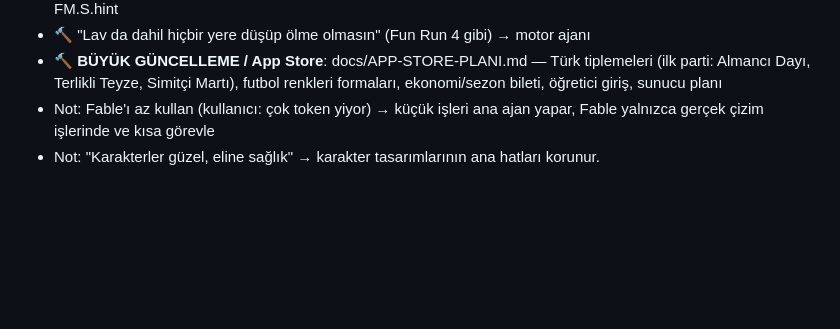
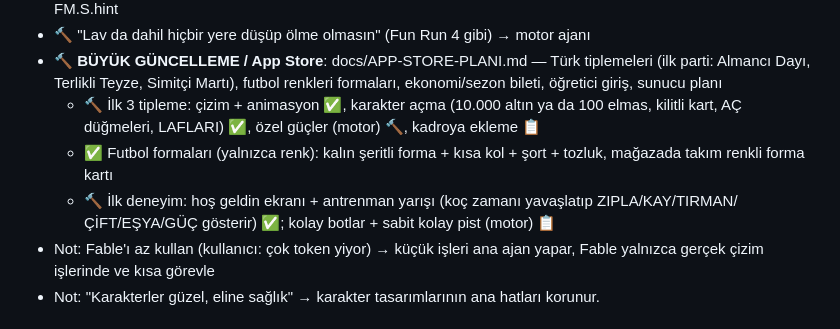
Before and after one commit to TAFTAFFF/fuat-morel, a Markdown page: docs/YOL-HARITASI.md, the part around the change. Drawn GitHub-style; blank space fills up the shorter version.

Commit message:
Yol haritası: tiplemeler, formalar, ilk deneyim durumu
Co-Authored-By: Claude Opus 5.5 <noreply@anthropic.com>
Claude-Session: https://claude.ai/code/session_013GEDnxkxu7nrWcKALwerWr

```diff
--- a/docs/YOL-HARITASI.md
+++ b/docs/YOL-HARITASI.md
@@ -37,6 +37,9 @@ Durum: ✅ bitti · 🔨 bu turda yapılıyor · 📋 sırada · 💡 öneri
 - 🔨 "İnsanlar ne yapacağını anlamıyor" → ipucu sistemi (ZIPLA/ÇİFT/KAY/TIRMAN işareti + tuş nabzı), motor FM.S.hint
 - 🔨 "Lav da dahil hiçbir yere düşüp ölme olmasın" (Fun Run 4 gibi) → motor ajanı
 - 🔨 **BÜYÜK GÜNCELLEME / App Store**: docs/APP-STORE-PLANI.md — Türk tiplemeleri (ilk parti: Almancı Dayı, Terlikli Teyze, Simitçi Martı), futbol renkleri formaları, ekonomi/sezon bileti, öğretici giriş, sunucu planı
+  - 🔨 İlk 3 tipleme: çizim + animasyon ✅, karakter açma (10.000 altın ya da 100 elmas, kilitli kart, AÇ düğmeleri, LAFLARI) ✅, özel güçler (motor) 🔨, kadroya ekleme 📋
+  - ✅ Futbol formaları (yalnızca renk): kalın şeritli forma + kısa kol + şort + tozluk, mağazada takım renkli forma kartı
+  - 🔨 İlk deneyim: hoş geldin ekranı + antrenman yarışı (koç zamanı yavaşlatıp ZIPLA/KAY/TIRMAN/ÇİFT/EŞYA/GÜÇ gösterir) ✅; kolay botlar + sabit kolay pist (motor) 📋
 - Not: Fable'ı az kullan (kullanıcı: çok token yiyor) → küçük işleri ana ajan yapar, Fable yalnızca gerçek çizim işlerinde ve kısa görevle
 - Not: "Karakterler güzel, eline sağlık" → karakter tasarımlarının ana hatları korunur.
 
```
